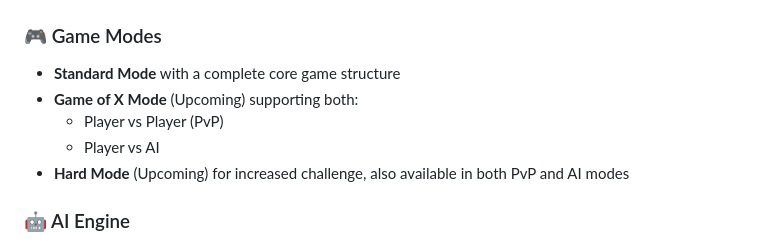
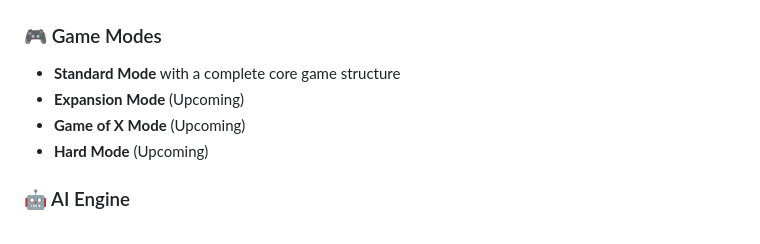
Before and after one commit to LucaYan0506/Game-of-10-V2, a Markdown page: README.md, the part around the change. Rendered like a GitHub page.

```diff
--- a/README.md
+++ b/README.md
@@ -17,10 +17,9 @@
 
 ### 🎮 Game Modes
 - **Standard Mode** with a complete core game structure
-- **Game of X Mode** (Upcoming) supporting both:
-  - Player vs Player (PvP)
-  - Player vs AI
-- **Hard Mode** (Upcoming) for increased challenge, also available in both PvP and AI modes
+- **Expansion Mode** (Upcoming)
+- **Game of X Mode** (Upcoming)
+- **Hard Mode** (Upcoming)
 
 ### 🤖 AI Engine
 - AI opponents using:
```
